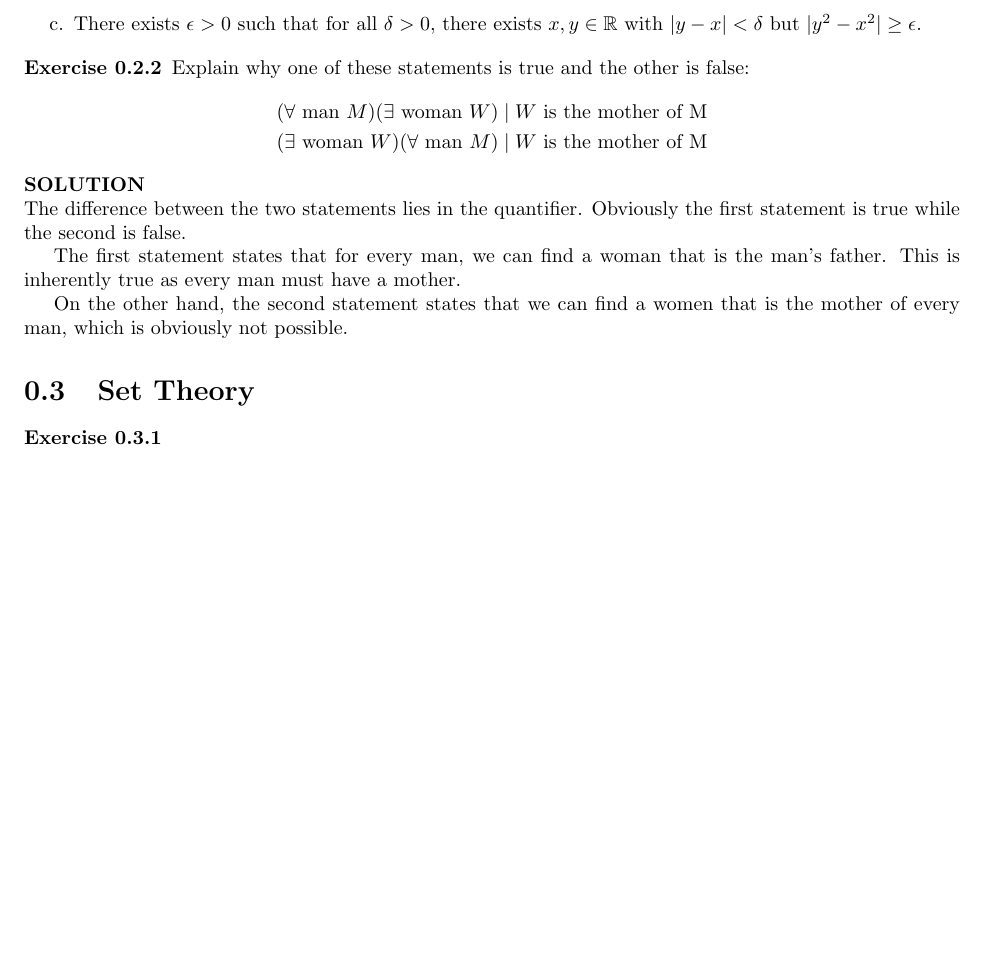
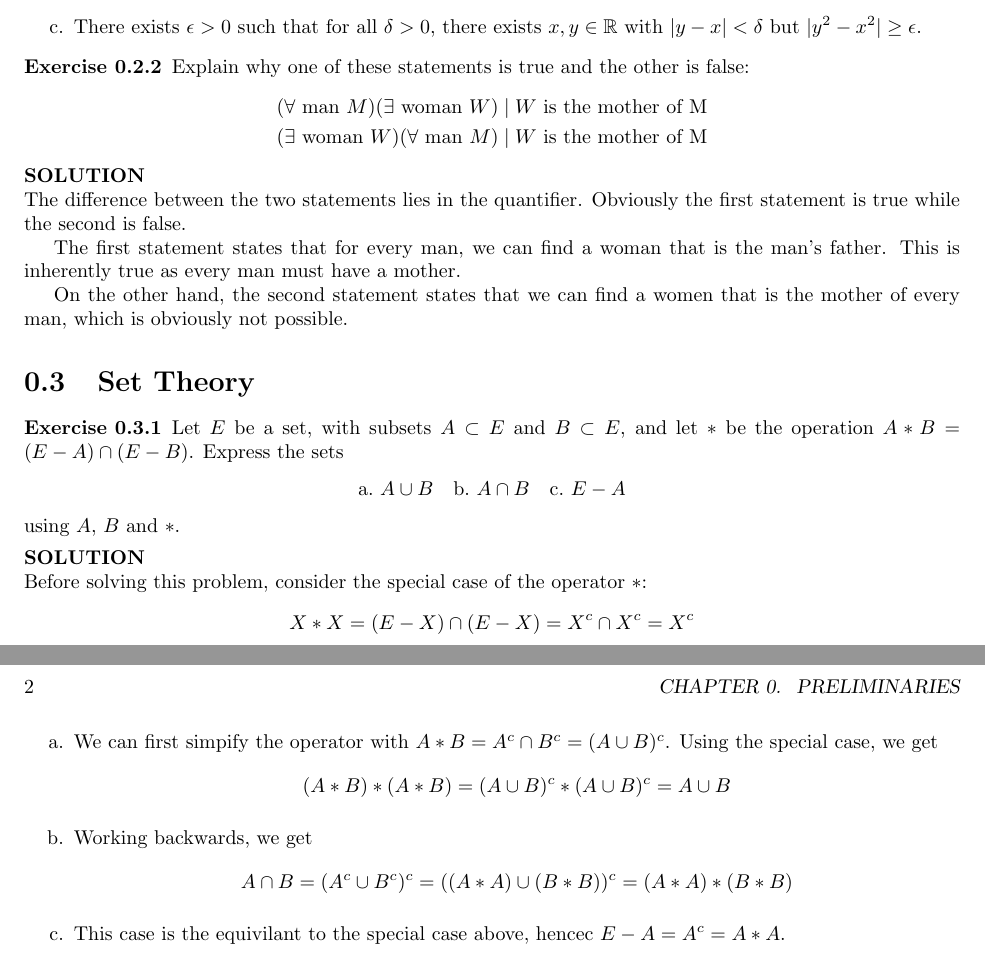
Before and after one commit to pand4monium/VectorCalc-LinearAlgebra-DiffForms-Hubbard-Solutions, a LaTeX book (main.tex, which reads chapters/chapter0/chapter0-3.tex, preamble.tex): part of page 5 of 5 before the commit and two parts of pages 5 and 6 of 6 after it, the two joined at a grey line, cut so that both start at the same text, the shorter picture padded with empty space. Compiled offline with pdfLaTeX.

Commit message:
Completed Exercise 0.3.1

```diff
--- a/chapters/chapter0/chapter0-3.tex
+++ b/chapters/chapter0/chapter0-3.tex
@@ -1,5 +1,21 @@
 \section{Set Theory}
 
 \bx{  % 0.3.1
+    Let $E$ be a set, with subsets $A \subset E$ and $B \subset E$, and let $*$ be the operation $A * B = (E - A) \cap (E - B)$. Express the sets \eah{
+        \item $A \cup B$
+        \item $A \cap B$
+        \item $E - A$
+    } using $A$, $B$ and $*$.
 
+    \sol{
+        Before solving this problem, consider the special case of the operator $*$: \[
+        X * X = (E-X)\cap(E-X) = X^c \cap X^c = X^c\]
+        \ea{
+            \item We can first simpify the operator with $A *B = A^c \cap B^c = (A \cup B)^c$. Using the special case, we get  \[
+            (A * B) * (A*B) = (A \cup B)^c * (A\cup B)^c = A \cup B\]
+            \item Working backwards, we get \[
+            A \cap B = (A^c \cup B^c )^c =((A*A) \cup (B*B))^c = (A*A)*(B*B) \]
+            \item This case is the equivilant to the special case above, hencec $E - A = A^c =  A*A$.
+        }
+    }
 }
--- a/preamble.tex
+++ b/preamble.tex
@@ -1,8 +1,9 @@
 \usepackage[margin=1in]{geometry}
 
 \usepackage{amsmath} % enable align environments
-\usepackage{enumitem} % enable enumeration
+\usepackage[inline]{enumitem} % enable enumeration
 \usepackage{fancyhdr}
+\PassOptionsToPackage{hyphens}{url}\usepackage{hyperref} % allow for URL wrapping
 \usepackage[standard]{ntheorem}
 
 
@@ -21,7 +22,6 @@
 % Environment Shortcuts
 \newcommand{\bx}[1]{\begin{exercise} #1 \end{exercise}}
 \newcommand{\sol}[1]{\begin{solution} #1 \end{solution}}
-\newcommand{\solb}[1]{\begin{solutionb} #1 \end{solutionb}}
 \newcommand{\ea}[1]{\begin{enumerate}[label=\alph*.] #1 \end{enumerate}}
-\newcommand{\eah}[1]{\begin{enumerate*}[label=\alph*.] #1 \end{enumerate*}}
+\newcommand{\eah}[1]{\begin{center} \begin{enumerate*}[label=\alph*., itemjoin=\quad] #1 \end{enumerate*} \end{center}}
 \newcommand{\er}[1]{\begin{enumerate}[label=(\roman*)] #1 \end{enumerate}}
```
Also changed, not shown: main.pdf.
